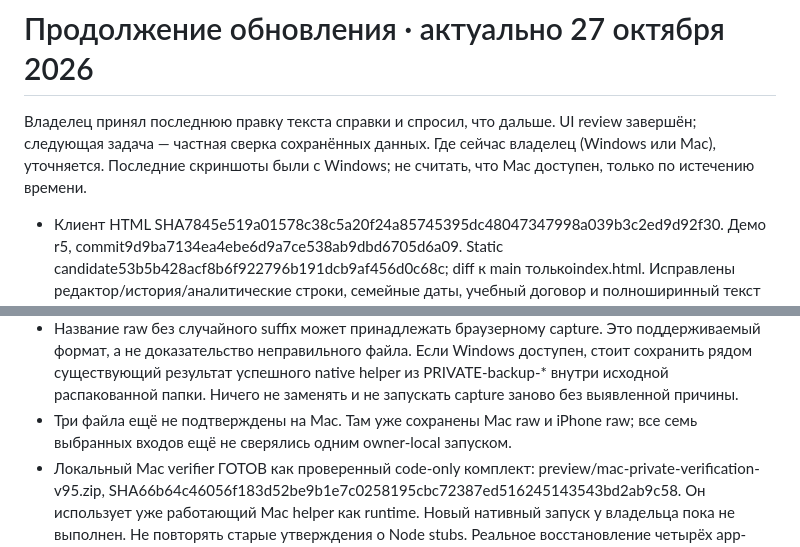
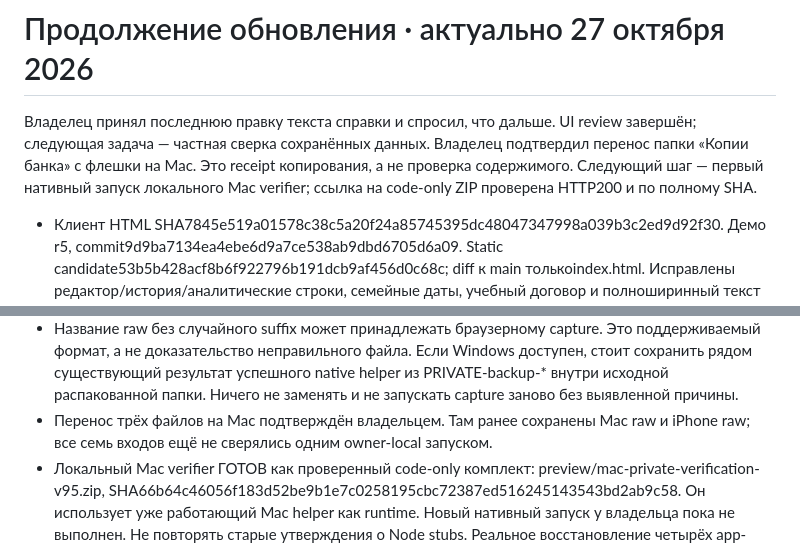
Before and after one commit to Stimpx/marichevy-finance, a Markdown page: docs/CONTINUE_TOMORROW_RU.md, 2 parts joined by grey strips. GitHub-like rendering.

Commit message:
Record owner Mac transfer and verified verifier delivery

```diff
--- a/docs/CONTINUE_TOMORROW_RU.md
+++ b/docs/CONTINUE_TOMORROW_RU.md
@@ -2,8 +2,9 @@
 
 Владелец принял последнюю правку текста справки и спросил, что дальше.
 UI review завершён; следующая задача — частная сверка сохранённых данных.
-Где сейчас владелец (Windows или Mac), уточняется. Последние скриншоты были
-с Windows; не считать, что Mac доступен, только по истечению времени.
+Владелец подтвердил перенос папки «Копии банка» с флешки на Mac. Это receipt
+копирования, а не проверка содержимого. Следующий шаг — первый нативный запуск
+локального Mac verifier; ссылка на code-only ZIP проверена HTTP200 и по полному SHA.
 
 - Клиент HTML SHA7845e519a01578c38c5a20f24a85745395dc48047347998a039b3c2ed9d92f30.
   Демо r5, commit9d9ba7134ea4ebe6d9a7ce538ab9dbd6705d6a09.
@@ -20,8 +21,8 @@ UI review завершён; следующая задача — частная
   Windows доступен, стоит сохранить рядом существующий результат успешного
   native helper из PRIVATE-backup-* внутри исходной распакованной папки.
   Ничего не заменять и не запускать capture заново без выявленной причины.
-- Три файла ещё не подтверждены на Mac. Там уже сохранены Mac raw и iPhone raw;
-  все семь выбранных входов ещё не сверялись одним owner-local запуском.
+- Перенос трёх файлов на Mac подтверждён владельцем. Там ранее сохранены Mac raw
+  и iPhone raw; все семь входов ещё не сверялись одним owner-local запуском.
 - Локальный Mac verifier ГОТОВ как проверенный code-only комплект:
   preview/mac-private-verification-v95.zip, SHA66b64c46056f183d52be9b1e7c0258195cbc72387ed516245143543bd2ab9c58.
   Он использует уже работающий Mac helper как runtime. Новый нативный запуск
```
